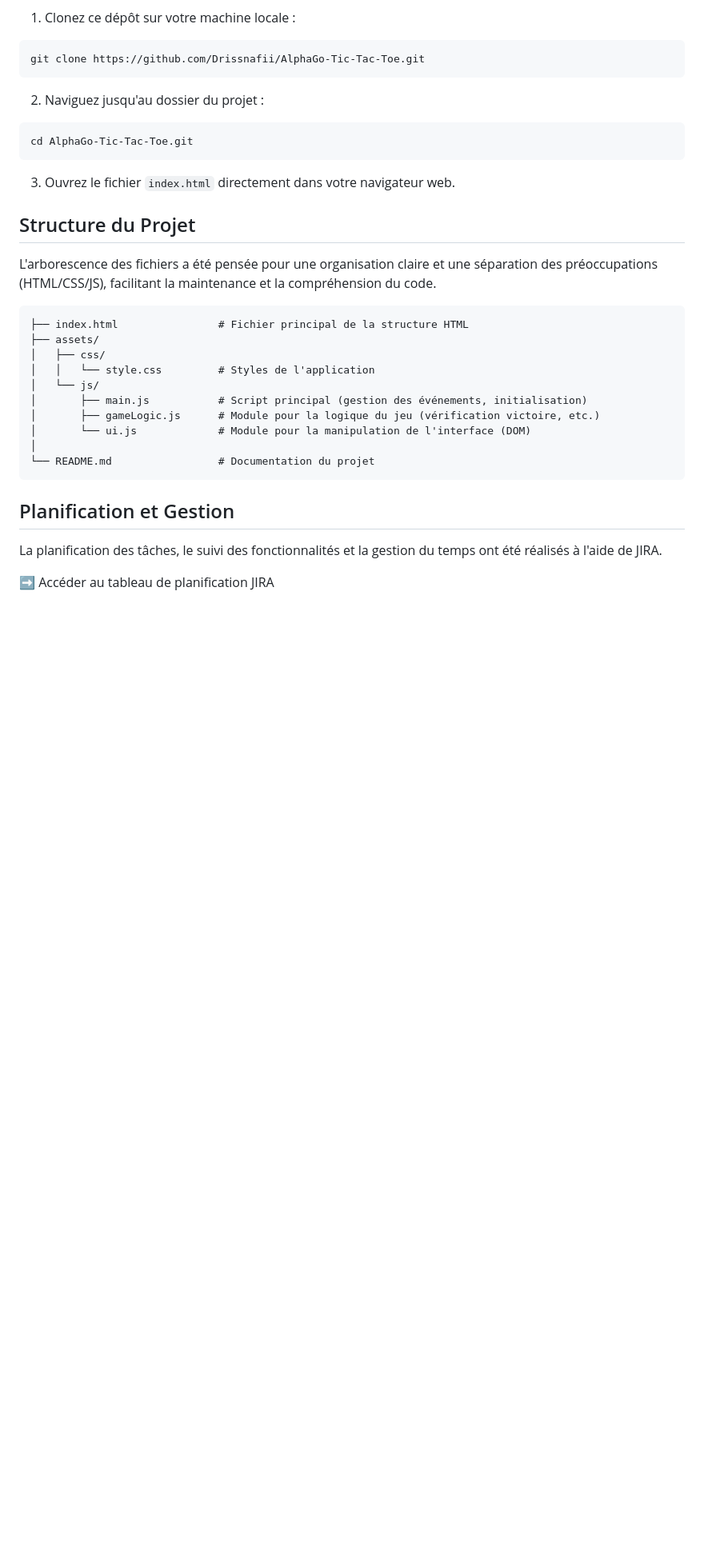
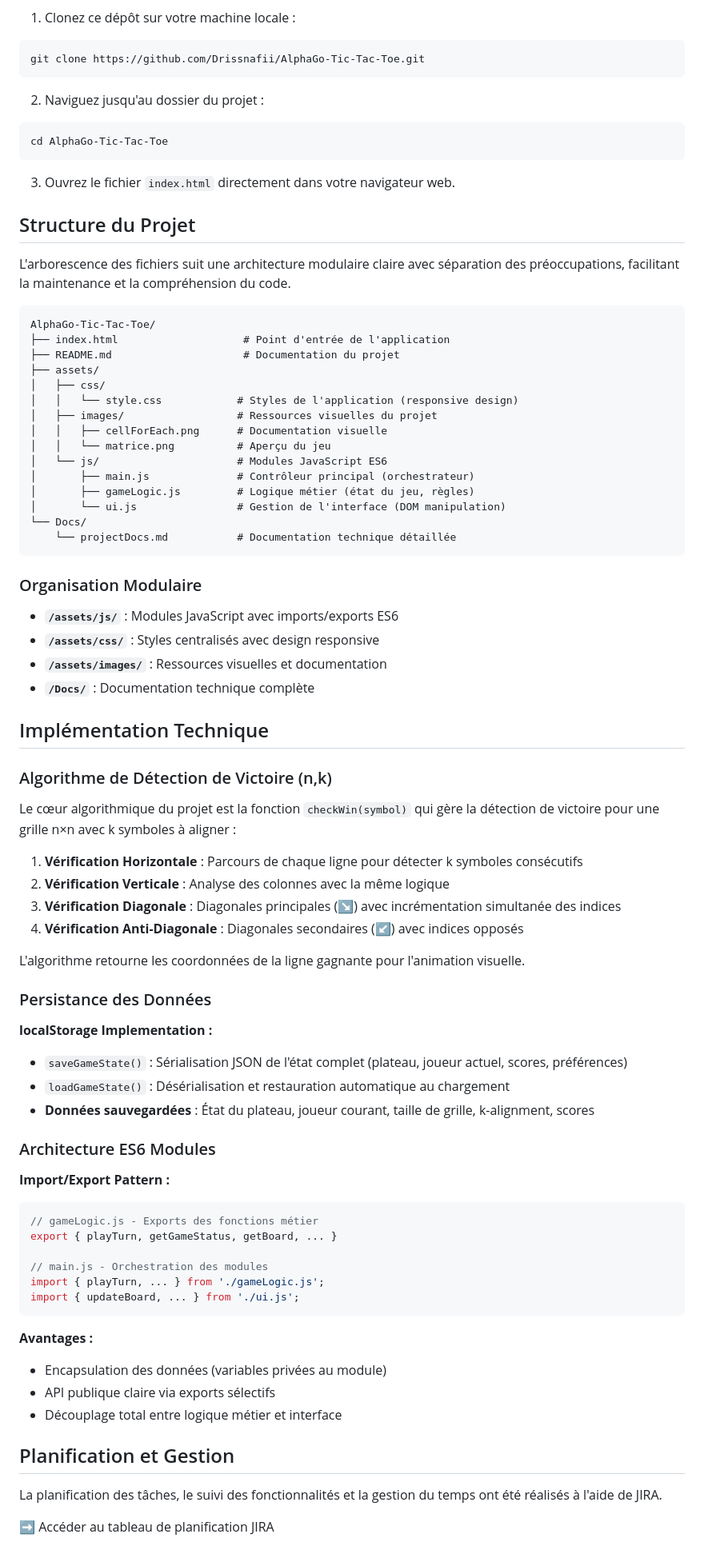
Before and after one commit to Drissnafii/AlphaGo-Tic-Tac-Toe, a Markdown page: README.md, the part around one of its changes. Shown at 80% size. GitHub-like rendering; blank space fills up the shorter version.

````diff
--- a/README.md
+++ b/README.md
@@ -66,27 +103,76 @@ git clone https://github.com/Drissnafii/AlphaGo-Tic-Tac-Toe.git
 2. Naviguez jusqu'au dossier du projet :
 
 ```bash
-cd AlphaGo-Tic-Tac-Toe.git
+cd AlphaGo-Tic-Tac-Toe
 ```
 
 3. Ouvrez le fichier `index.html` directement dans votre navigateur web.
 
 ## Structure du Projet
 
-L'arborescence des fichiers a été pensée pour une organisation claire et une séparation des préoccupations (HTML/CSS/JS), facilitant la maintenance et la compréhension du code.
+L'arborescence des fichiers suit une architecture modulaire claire avec séparation des préoccupations, facilitant la maintenance et la compréhension du code.
 
 ```
-├── index.html                # Fichier principal de la structure HTML
+AlphaGo-Tic-Tac-Toe/
+├── index.html                    # Point d'entrée de l'application
+├── README.md                     # Documentation du projet
 ├── assets/
 │   ├── css/
-│   │   └── style.css         # Styles de l'application
-│   └── js/
-│       ├── main.js           # Script principal (gestion des événements, initialisation)
-│       ├── gameLogic.js      # Module pour la logique du jeu (vérification victoire, etc.)
-│       └── ui.js             # Module pour la manipulation de l'interface (DOM)
-│
-└── README.md                 # Documentation du projet
+│   │   └── style.css            # Styles de l'application (responsive design)
+│   ├── images/                  # Ressources visuelles du projet
+│   │   ├── cellForEach.png      # Documentation visuelle
+│   │   └── matrice.png          # Aperçu du jeu
+│   └── js/                      # Modules JavaScript ES6
+│       ├── main.js              # Contrôleur principal (orchestrateur)
+│       ├── gameLogic.js         # Logique métier (état du jeu, règles)
+│       └── ui.js                # Gestion de l'interface (DOM manipulation)
+└── Docs/
+    └── projectDocs.md           # Documentation technique détaillée
 ```
+
+### Organisation Modulaire
+
+- **`/assets/js/`** : Modules JavaScript avec imports/exports ES6
+- **`/assets/css/`** : Styles centralisés avec design responsive
+- **`/assets/images/`** : Ressources visuelles et documentation
+- **`/Docs/`** : Documentation technique complète
+
+## Implémentation Technique
+
+### Algorithme de Détection de Victoire (n,k)
+
+Le cœur algorithmique du projet est la fonction `checkWin(symbol)` qui gère la détection de victoire pour une grille n×n avec k symboles à aligner :
+
+1. **Vérification Horizontale** : Parcours de chaque ligne pour détecter k symboles consécutifs
+2. **Vérification Verticale** : Analyse des colonnes avec la même logique
+3. **Vérification Diagonale** : Diagonales principales (↘) avec incrémentation simultanée des indices
+4. **Vérification Anti-Diagonale** : Diagonales secondaires (↙) avec indices opposés
+
+L'algorithme retourne les coordonnées de la ligne gagnante pour l'animation visuelle.
+
+### Persistance des Données
+
+**localStorage Implementation :**
+- `saveGameState()` : Sérialisation JSON de l'état complet (plateau, joueur actuel, scores, préférences)
+- `loadGameState()` : Désérialisation et restauration automatique au chargement
+- **Données sauvegardées** : État du plateau, joueur courant, taille de grille, k-alignment, scores
+
+### Architecture ES6 Modules
+
+**Import/Export Pattern :**
+```javascript
+// gameLogic.js - Exports des fonctions métier
+export { playTurn, getGameStatus, getBoard, ... }
+
+// main.js - Orchestration des modules
+import { playTurn, ... } from './gameLogic.js';
+import { updateBoard, ... } from './ui.js';
+```
+
+**Avantages :**
+- Encapsulation des données (variables privées au module)
+- API publique claire via exports sélectifs
+- Découplage total entre logique métier et interface
 
 ## Planification et Gestion
 
````
Also changed, not shown: other parts of README.md (+69 -24 lines), Docs/projectDocs.md (added, +180 -0 lines).
